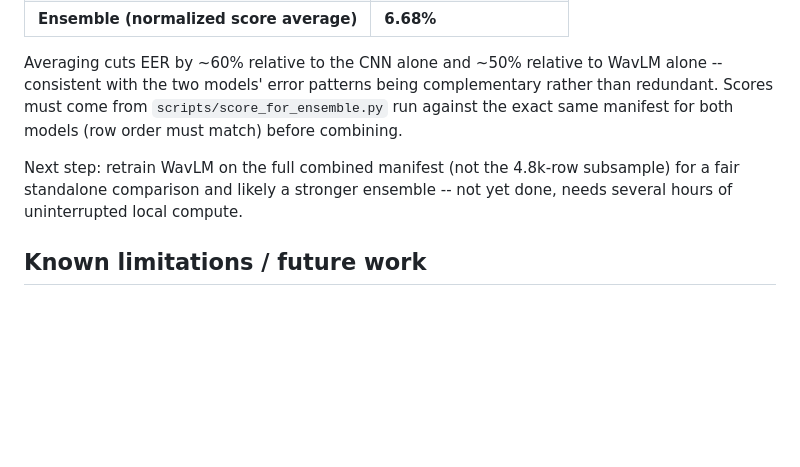
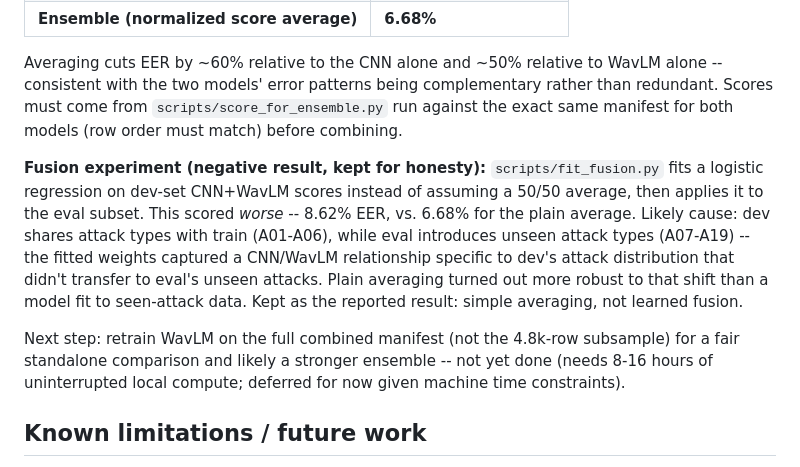
Before and after one commit to SuhanaGrewal/muffle, a Markdown page: README.md, the part around the change. Rendered like a GitHub page; blank space fills up the shorter version.

Commit message:
document fusion experiment: learned weights underperform naive average (8.62% vs 6.68% EER)

```diff
--- a/README.md
+++ b/README.md
@@ -175,9 +175,18 @@ consistent with the two models' error patterns being complementary rather than
 redundant. Scores must come from `scripts/score_for_ensemble.py` run against the exact
 same manifest for both models (row order must match) before combining.
 
+**Fusion experiment (negative result, kept for honesty):** `scripts/fit_fusion.py` fits a
+logistic regression on dev-set CNN+WavLM scores instead of assuming a 50/50 average, then
+applies it to the eval subset. This scored *worse* -- 8.62% EER, vs. 6.68% for the plain
+average. Likely cause: dev shares attack types with train (A01-A06), while eval introduces
+unseen attack types (A07-A19) -- the fitted weights captured a CNN/WavLM relationship
+specific to dev's attack distribution that didn't transfer to eval's unseen attacks. Plain
+averaging turned out more robust to that shift than a model fit to seen-attack data. Kept
+as the reported result: simple averaging, not learned fusion.
+
 Next step: retrain WavLM on the full combined manifest (not the 4.8k-row subsample) for
-a fair standalone comparison and likely a stronger ensemble -- not yet done, needs several
-hours of uninterrupted local compute.
+a fair standalone comparison and likely a stronger ensemble -- not yet done (needs 8-16
+hours of uninterrupted local compute; deferred for now given machine time constraints).
 
 ## Known limitations / future work
 
```
